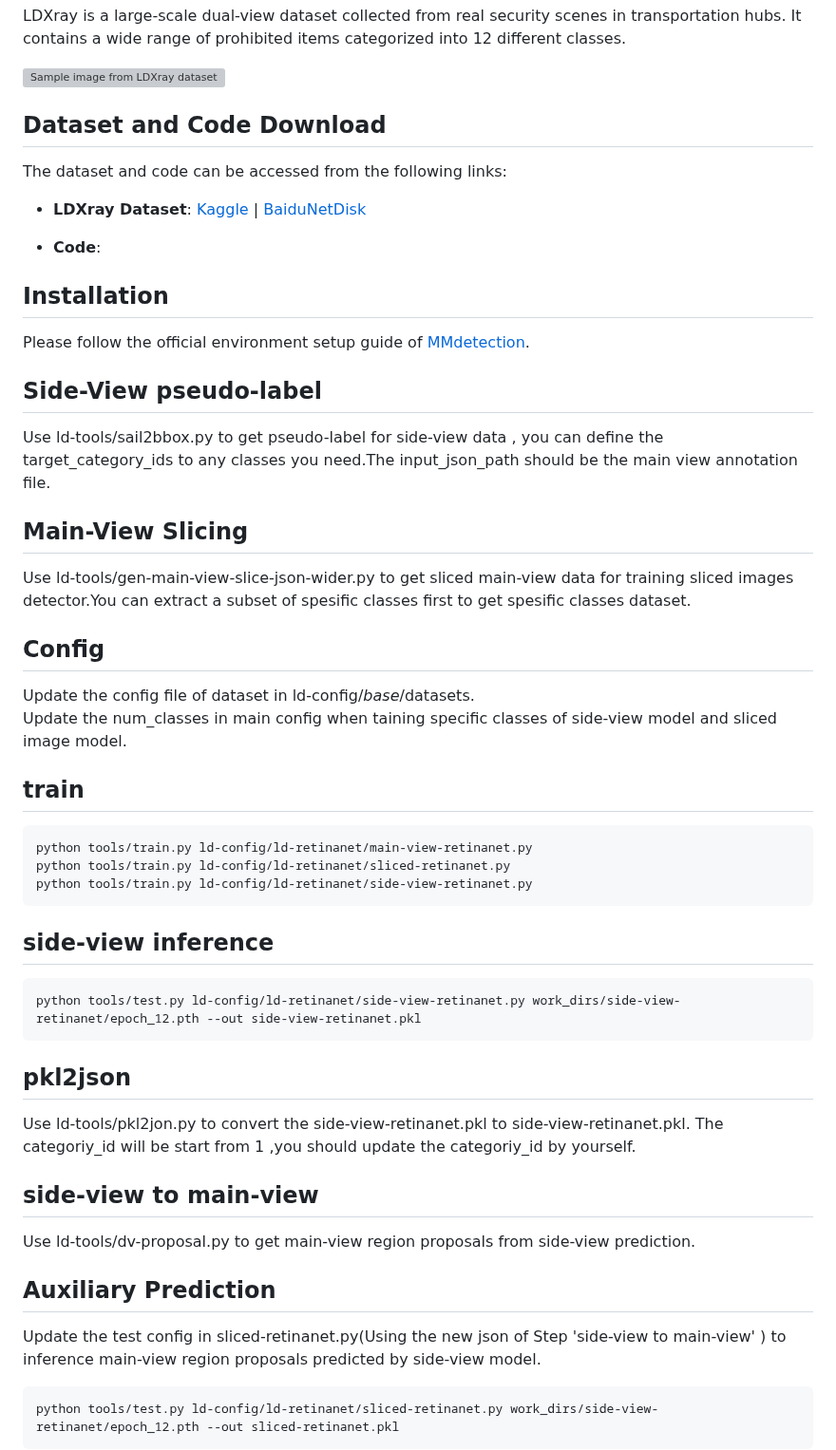
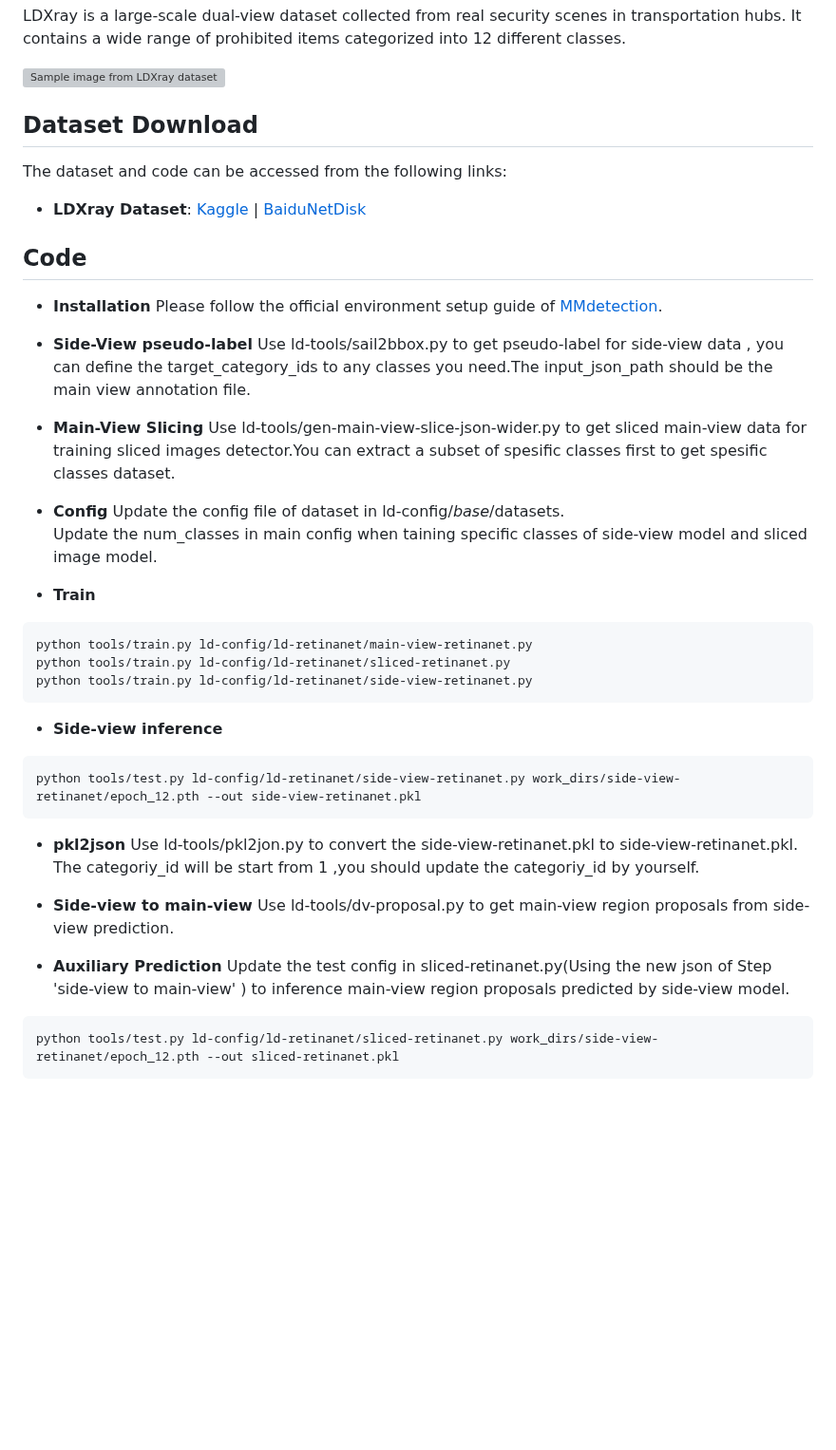
Before and after one commit to rstao-bjtu/LDXray, a Markdown page: README.md, the part around the change. Shown at 95% size. Rendered like a GitHub page; blank space fills up the shorter version; grey boxes are pictures that could not be loaded.

````diff
--- a/README.md
+++ b/README.md
@@ -20,45 +20,45 @@ We have extensively evaluated existing representative detection models and estab
 ### Feature Fusion
 ![Feature fusion methods](fusion.png) -->
 
-## Dataset and Code Download
+## Dataset Download
 The dataset and code can be accessed from the following links:
 
 - **LDXray Dataset**: [Kaggle](https://www.kaggle.com/datasets/yuzheguocs/LDXray) | [BaiduNetDisk](https://pan.baidu.com/s/1YyUcBe7usxMUb1UyzTorgQ?pwd=m5pl)
 
-- **Code**:
-## Installation
+## Code
+- **Installation**
 Please follow the official environment setup guide of [MMdetection](https://mmdetection.readthedocs.io/en/latest/get_started.html).
 
-## Side-View pseudo-label
+- **Side-View pseudo-label**
 Use ld-tools/sail2bbox.py to get pseudo-label for side-view data , you can define the target_category_ids to any classes you need.The input_json_path should be the main view annotation file.
 
-## Main-View Slicing
+- **Main-View Slicing**
 Use ld-tools/gen-main-view-slice-json-wider.py to get sliced main-view data for training sliced images detector.You can extract a subset of spesific classes first to get spesific classes dataset.
 
 
-## Config
+- **Config**
 Update the config file of dataset in ld-config/_base_/datasets. \
 Update the num_classes in main config when taining specific classes of side-view model and sliced image model.
 
-## train
+- **Train**
 ```shell
 python tools/train.py ld-config/ld-retinanet/main-view-retinanet.py
 python tools/train.py ld-config/ld-retinanet/sliced-retinanet.py
 python tools/train.py ld-config/ld-retinanet/side-view-retinanet.py
 ```
 
-## side-view inference
+- **Side-view inference**
 ```shell
 python tools/test.py ld-config/ld-retinanet/side-view-retinanet.py work_dirs/side-view-retinanet/epoch_12.pth --out side-view-retinanet.pkl
 ```
 
-## pkl2json
+- **pkl2json**
 Use ld-tools/pkl2jon.py to convert the side-view-retinanet.pkl to side-view-retinanet.pkl. The categoriy_id will be start from 1 ,you should update the categoriy_id by yourself.
 
-## side-view to main-view
+- **Side-view to main-view**
 Use ld-tools/dv-proposal.py to get main-view region proposals from side-view prediction.
 
-## Auxiliary Prediction
+- **Auxiliary Prediction**
 Update the test config in sliced-retinanet.py(Using the new json of Step 'side-view to main-view' ) to inference main-view region proposals predicted by side-view model.
 ```shell
 python tools/test.py ld-config/ld-retinanet/sliced-retinanet.py work_dirs/side-view-retinanet/epoch_12.pth --out sliced-retinanet.pkl
````
